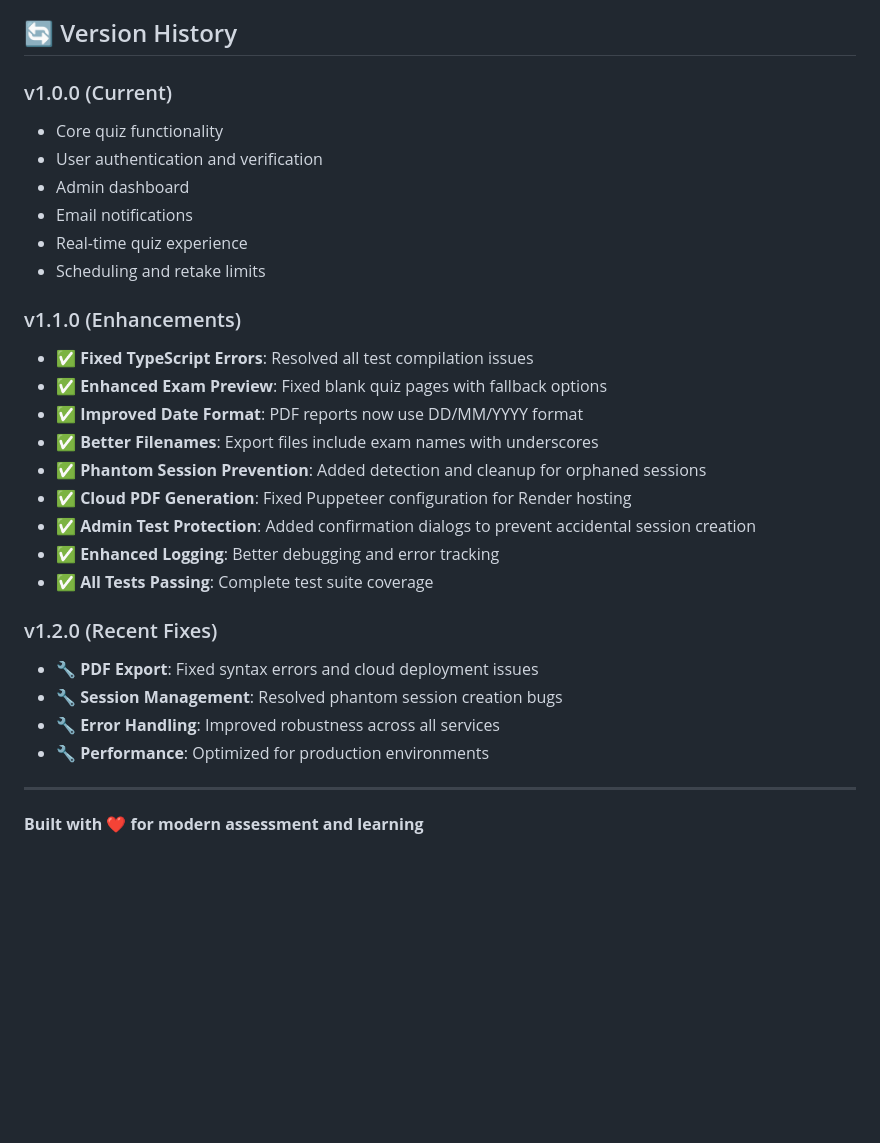
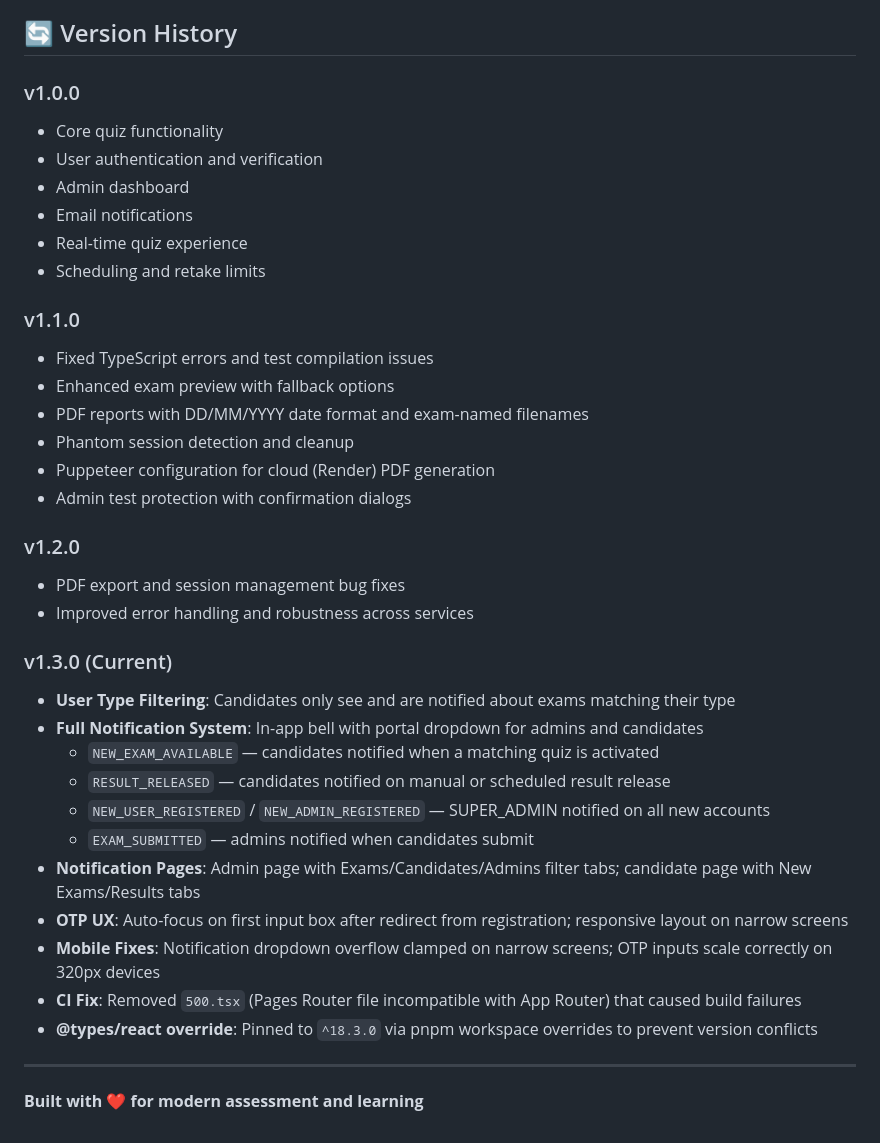
Before and after one commit to anonfedora/ra-trivia, a Markdown page: README.md, the part around one of its changes. Rendered like a GitHub page; blank space fills up the shorter version.

Commit message:
docs: update README with v1.3.0 features — notifications, user type filtering, OTP UX, mobile fixes

```diff
--- a/README.md
+++ b/README.md
@@ -304,7 +340,7 @@ For support and questions:
 
 ## 🔄 Version History
 
-### v1.0.0 (Current)
+### v1.0.0
 - Core quiz functionality
 - User authentication and verification
 - Admin dashboard
@@ -312,22 +348,30 @@ For support and questions:
 - Real-time quiz experience
 - Scheduling and retake limits
 
-### v1.1.0 (Enhancements)
-- ✅ **Fixed TypeScript Errors**: Resolved all test compilation issues
-- ✅ **Enhanced Exam Preview**: Fixed blank quiz pages with fallback options
-- ✅ **Improved Date Format**: PDF reports now use DD/MM/YYYY format
-- ✅ **Better Filenames**: Export files include exam names with underscores
-- ✅ **Phantom Session Prevention**: Added detection and cleanup for orphaned sessions
-- ✅ **Cloud PDF Generation**: Fixed Puppeteer configuration for Render hosting
-- ✅ **Admin Test Protection**: Added confirmation dialogs to prevent accidental session creation
-- ✅ **Enhanced Logging**: Better debugging and error tracking
-- ✅ **All Tests Passing**: Complete test suite coverage
+### v1.1.0
+- Fixed TypeScript errors and test compilation issues
+- Enhanced exam preview with fallback options
+- PDF reports with DD/MM/YYYY date format and exam-named filenames
+- Phantom session detection and cleanup
+- Puppeteer configuration for cloud (Render) PDF generation
+- Admin test protection with confirmation dialogs
 
-### v1.2.0 (Recent Fixes)
-- 🔧 **PDF Export**: Fixed syntax errors and cloud deployment issues
-- 🔧 **Session Management**: Resolved phantom session creation bugs
-- 🔧 **Error Handling**: Improved robustness across all services
-- 🔧 **Performance**: Optimized for production environments
+### v1.2.0
+- PDF export and session management bug fixes
+- Improved error handling and robustness across services
+
+### v1.3.0 (Current)
+- **User Type Filtering**: Candidates only see and are notified about exams matching their type
+- **Full Notification System**: In-app bell with portal dropdown for admins and candidates
+  - `NEW_EXAM_AVAILABLE` — candidates notified when a matching quiz is activated
+  - `RESULT_RELEASED` — candidates notified on manual or scheduled result release
+  - `NEW_USER_REGISTERED` / `NEW_ADMIN_REGISTERED` — SUPER_ADMIN notified on all new accounts
+  - `EXAM_SUBMITTED` — admins notified when candidates submit
+- **Notification Pages**: Admin page with Exams/Candidates/Admins filter tabs; candidate page with New Exams/Results tabs
+- **OTP UX**: Auto-focus on first input box after redirect from registration; responsive layout on narrow screens
+- **Mobile Fixes**: Notification dropdown overflow clamped on narrow screens; OTP inputs scale correctly on 320px devices
+- **CI Fix**: Removed `500.tsx` (Pages Router file incompatible with App Router) that caused build failures
+- **@types/react override**: Pinned to `^18.3.0` via pnpm workspace overrides to prevent version conflicts
 
 ---
 
```
Also changed, not shown: other parts of README.md (+52 -16 lines).
